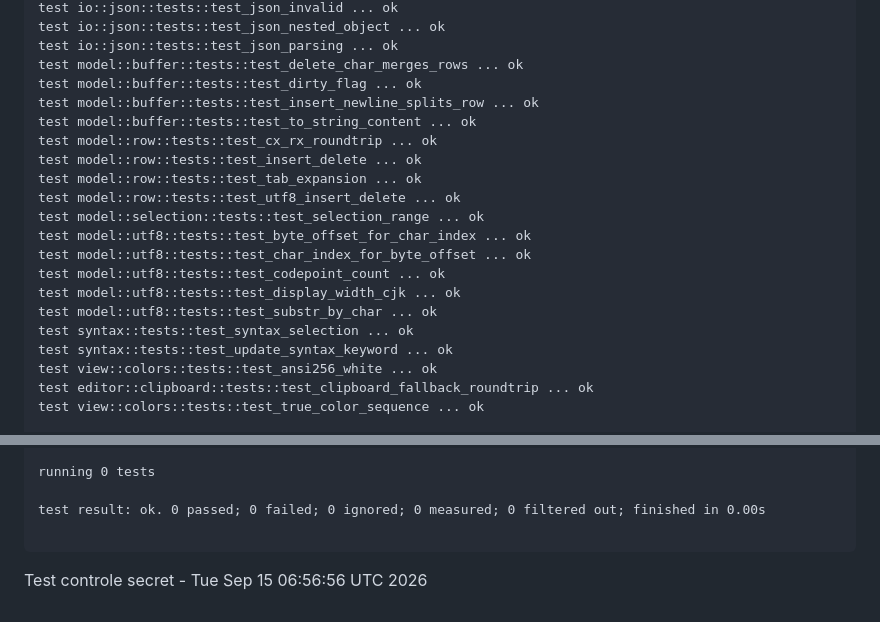
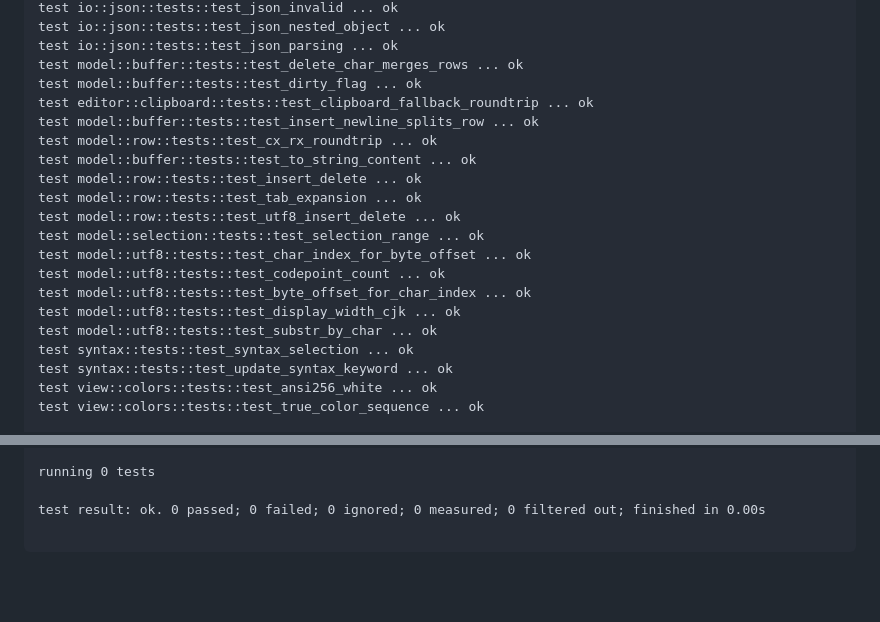
Before and after one commit to kelian-4/cera, a Markdown page: ci-status.md, 2 parts joined by grey strips. Rendered like a GitHub page; blank space fills up the shorter version.

Commit message:
chore: mise a jour ci-status.md [skip ci]

````diff
--- a/ci-status.md
+++ b/ci-status.md
@@ -120,21 +120,21 @@ test io::json::tests::test_json_nested_object ... ok
 test io::json::tests::test_json_parsing ... ok
 test model::buffer::tests::test_delete_char_merges_rows ... ok
 test model::buffer::tests::test_dirty_flag ... ok
+test editor::clipboard::tests::test_clipboard_fallback_roundtrip ... ok
 test model::buffer::tests::test_insert_newline_splits_row ... ok
+test model::row::tests::test_cx_rx_roundtrip ... ok
 test model::buffer::tests::test_to_string_content ... ok
-test model::row::tests::test_cx_rx_roundtrip ... ok
 test model::row::tests::test_insert_delete ... ok
 test model::row::tests::test_tab_expansion ... ok
 test model::row::tests::test_utf8_insert_delete ... ok
 test model::selection::tests::test_selection_range ... ok
-test model::utf8::tests::test_byte_offset_for_char_index ... ok
 test model::utf8::tests::test_char_index_for_byte_offset ... ok
 test model::utf8::tests::test_codepoint_count ... ok
+test model::utf8::tests::test_byte_offset_for_char_index ... ok
 test model::utf8::tests::test_display_width_cjk ... ok
 test model::utf8::tests::test_substr_by_char ... ok
 test syntax::tests::test_syntax_selection ... ok
 test syntax::tests::test_update_syntax_keyword ... ok
 test view::colors::tests::test_ansi256_white ... ok
-test editor::clipboard::tests::test_clipboard_fallback_roundtrip ... ok
 test view::colors::tests::test_true_color_sequence ... ok
 
@@ -154,4 +154,3 @@ running 0 tests
 test result: ok. 0 passed; 0 failed; 0 ignored; 0 measured; 0 filtered out; finished in 0.00s
 
 ```
-Test controle secret - Tue Sep 15 06:56:56 UTC 2026
````
Also changed, not shown: other parts of ci-status.md (+10 -10 lines).
